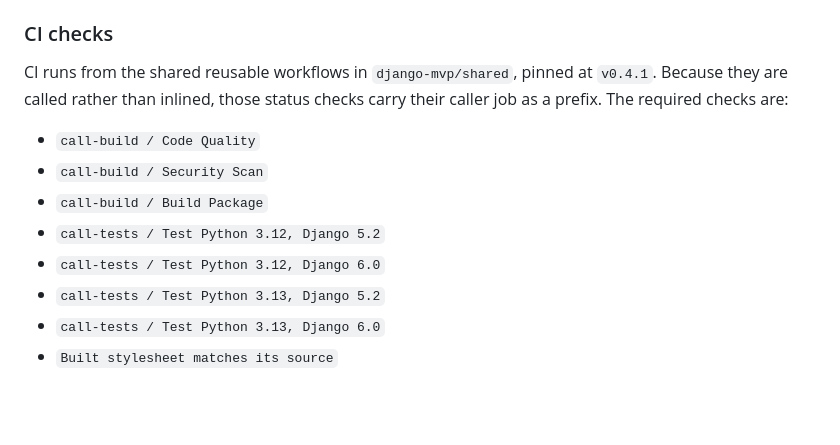
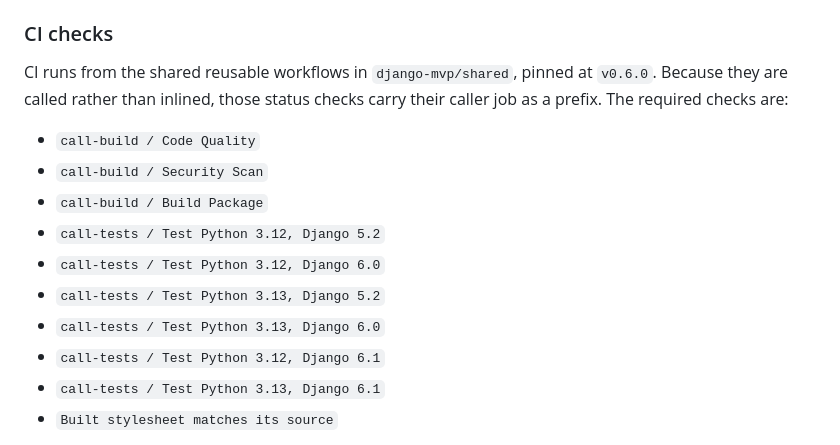
Before and after one commit to django-mvp/daisy-cotton-blocks, a Markdown page: AGENTS.md, the part around the change. GitHub-like rendering; blank space fills up the shorter version.

```diff
--- a/AGENTS.md
+++ b/AGENTS.md
@@ -94,7 +94,7 @@ See `docs/agents/domain.md`.
 
 ### CI checks
 
-CI runs from the shared reusable workflows in `django-mvp/shared`, pinned at `v0.4.1`. Because
+CI runs from the shared reusable workflows in `django-mvp/shared`, pinned at `v0.6.0`. Because
 they are called rather than inlined, those status checks carry their caller job as a prefix.
 The required checks are:
 
@@ -105,6 +105,8 @@ The required checks are:
 - `call-tests / Test Python 3.12, Django 6.0`
 - `call-tests / Test Python 3.13, Django 5.2`
 - `call-tests / Test Python 3.13, Django 6.0`
+- `call-tests / Test Python 3.12, Django 6.1`
+- `call-tests / Test Python 3.13, Django 6.1`
 - `Built stylesheet matches its source`
 
 The last one is repo-local, from `stylesheet.yml`, and carries **no prefix** — anything matching
```
Also changed, not shown: CONTRIBUTING.md (added, +38 -0 lines), README.md (+38 -26 lines).
